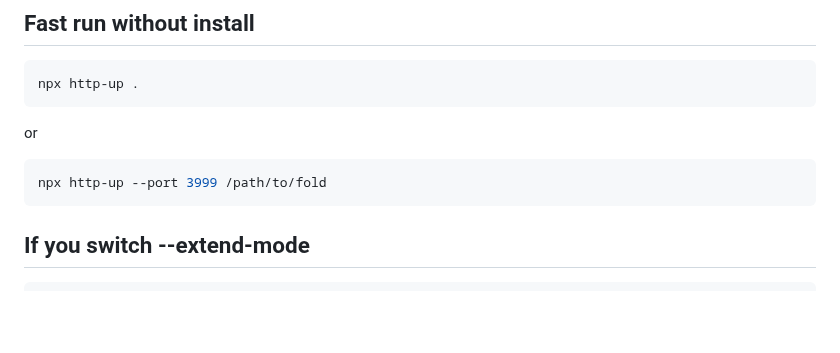
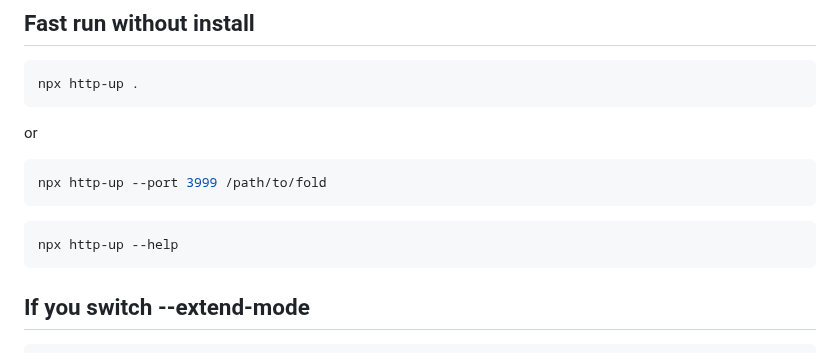
Before and after one commit to western/http-up, a Markdown page: README.md, the part around the change. Drawn GitHub-style; blank space fills up the shorter version.

````diff
--- a/README.md
+++ b/README.md
@@ -27,6 +27,10 @@ or
 
 ```console
 npx http-up --port 3999 /path/to/fold
+```
+
+```console
+npx http-up --help
 ```
 
 ## If you switch --extend-mode
````
